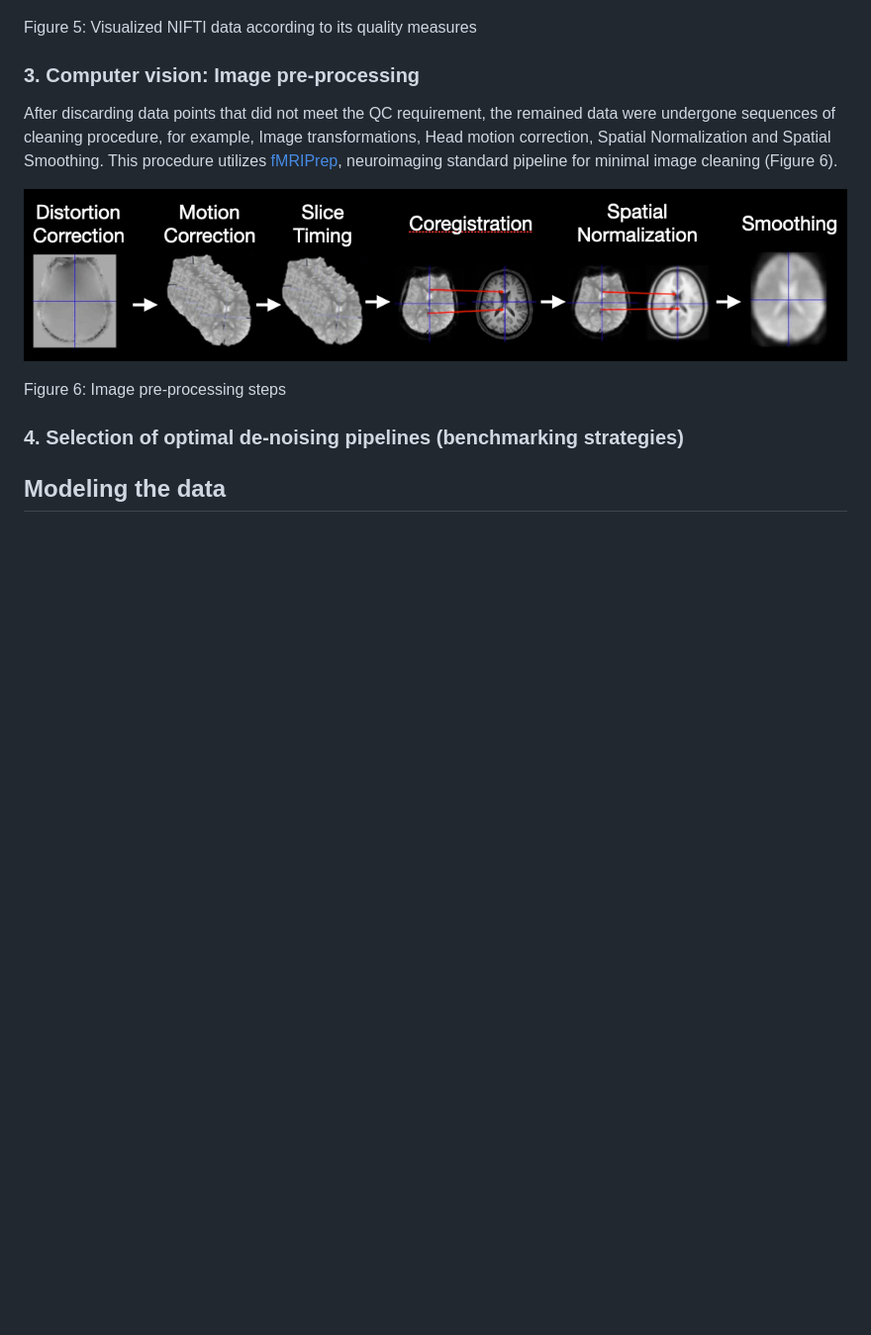
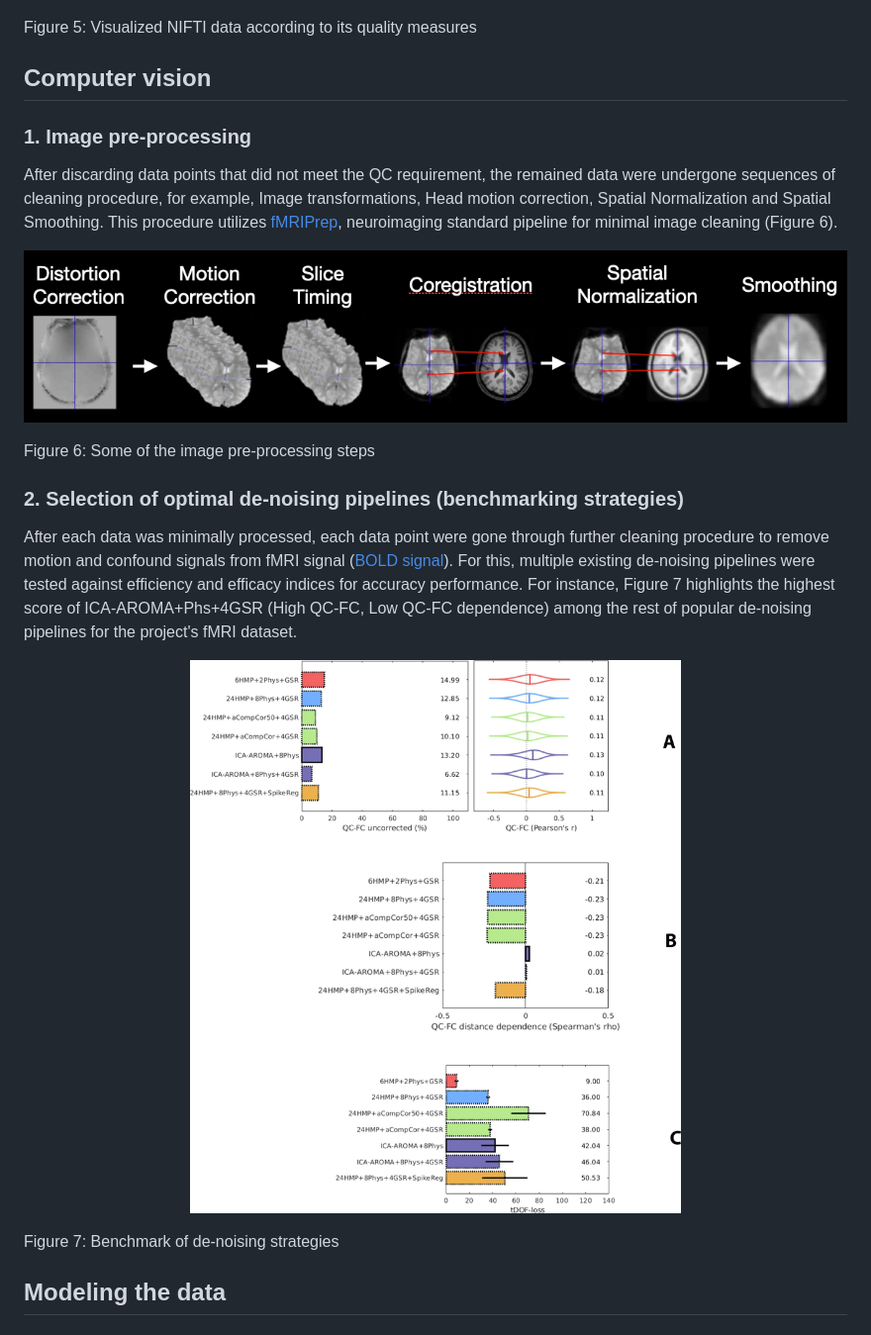
Before and after one commit to M31glx/APD-fMRI, a Markdown page: README.md, the part around the change. Shown: that part at 99% size. Drawn GitHub-style; pictures changed too: img/11.jpg (added); blank space fills up the shorter version.

Commit message:
Benchmark

```diff
--- a/README.md
+++ b/README.md
@@ -106,7 +106,9 @@ This pipeline is written in Bash and utilizes the [MRIQC](https://github.com/nip
 Figure 5: Visualized NIFTI data according to its quality measures
 
 
-### 3. Computer vision: Image pre-processing
+## Computer vision
+
+### 1. Image pre-processing
 
 After discarding data points that did not meet the QC requirement, the remained data were undergone sequences of cleaning procedure, for example, Image transformations, Head motion correction, Spatial Normalization and Spatial Smoothing. This procedure utilizes [fMRIPrep](https://fmriprep.org/en/stable/), neuroimaging standard pipeline for minimal image cleaning (Figure 6).
 
@@ -114,10 +116,18 @@ After discarding data points that did not meet the QC requirement, the remained
 <!-- for compatibility with screen sizes -->
 <img src="img/10.png" alt="Description" style="max-width:100%; height:auto;">
 </p>
-Figure 6: Image pre-processing steps
+Figure 6: Some of the image pre-processing steps
 
 
-### 4. Selection of optimal de-noising pipelines (benchmarking strategies)
+### 2. Selection of optimal de-noising pipelines (benchmarking strategies)
+
+After each data was minimally processed, each data point were gone through further cleaning procedure to remove motion and confound signals from fMRI signal ([BOLD signal](https://radiopaedia.org/articles/bold-imaging)). For this, multiple existing de-noising pipelines were tested against efficiency and efficacy indices for accuracy performance. For instance, Figure 7 highlights the highest score of ICA-AROMA+Phs+4GSR (High QC-FC, Low QC-FC dependence) among the rest of popular de-noising pipelines for the project's fMRI dataset.
+
+<p align="center">
+<!-- for compatibility with screen sizes -->
+<img src="img/11.jpg" alt="Description" style="max-width:100%; height:auto;">
+</p>
+Figure 7: Benchmark of de-noising strategies
 
 ## Modeling the data
 
```
